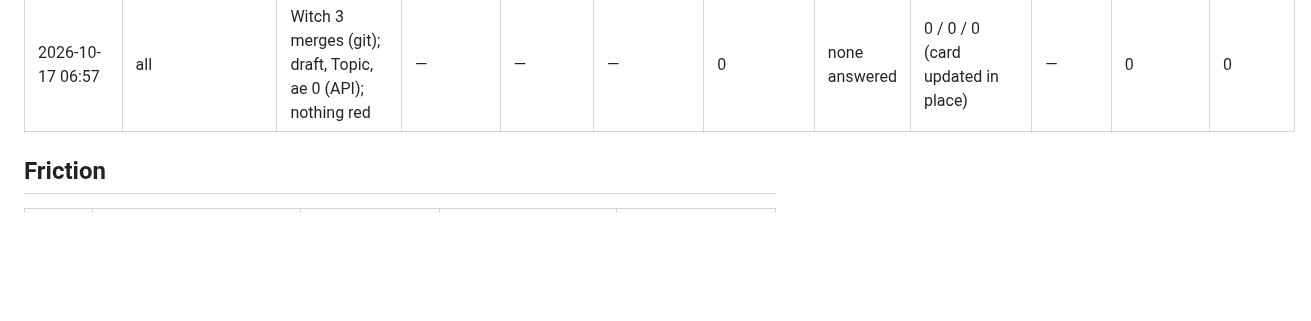
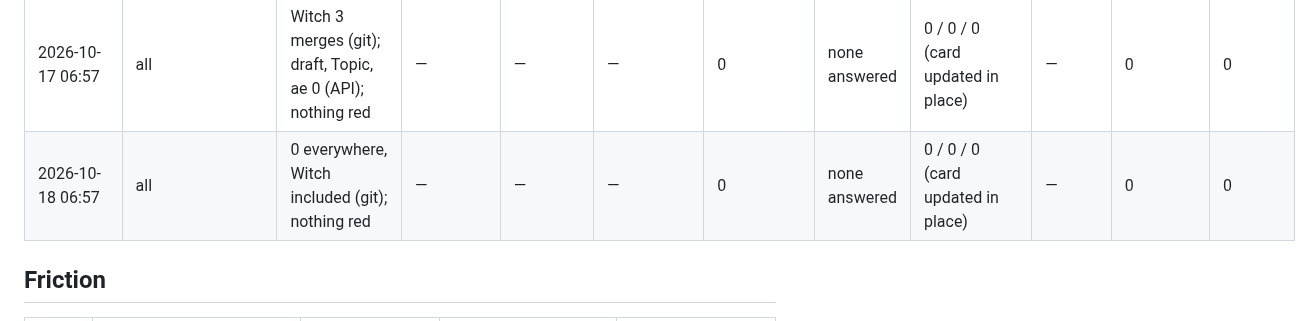
Before and after one commit to edsaperia/dev-ops, a Markdown page: claude/IMPROVEMENT-LOG.md, the part around the change. Rendered like a GitHub page; blank space fills up the shorter version.

Commit message:
Daily improvement review 2026-10-18: quiet
Co-Authored-By: Claude Opus 5.5 <noreply@anthropic.com>
Claude-Session: https://claude.ai/code/session_01TGJEAUgSWS2TUgzTZACXwy

```diff
--- a/claude/IMPROVEMENT-LOG.md
+++ b/claude/IMPROVEMENT-LOG.md
@@ -47,6 +47,7 @@ The record kept by the daily improvement review ([`IMPROVEMENT.md`](IMPROVEMENT.
 | 2026-10-15 06:57 | all | Witch 23 merges (git); draft, Topic, ae 0 (API); nothing red | — | — | — | 0 | none answered | admit 1 / 1 / 0 (refreshed after the weekly confirmation: backups re-asked, server question settled); card updated in place | — | 0 | 0 |
 | 2026-10-16 06:57 | all | Witch 18 merges (git); draft, Topic, ae 0 (API); nothing red | — | — | — | 0 | none answered | 0 / 0 / 0 (card updated in place) | — | 0 | 0 |
 | 2026-10-17 06:57 | all | Witch 3 merges (git); draft, Topic, ae 0 (API); nothing red | — | — | — | 0 | none answered | 0 / 0 / 0 (card updated in place) | — | 0 | 0 |
+| 2026-10-18 06:57 | all | 0 everywhere, Witch included (git); nothing red | — | — | — | 0 | none answered | 0 / 0 / 0 (card updated in place) | — | 0 | 0 |
 
 ## Friction
 
```
